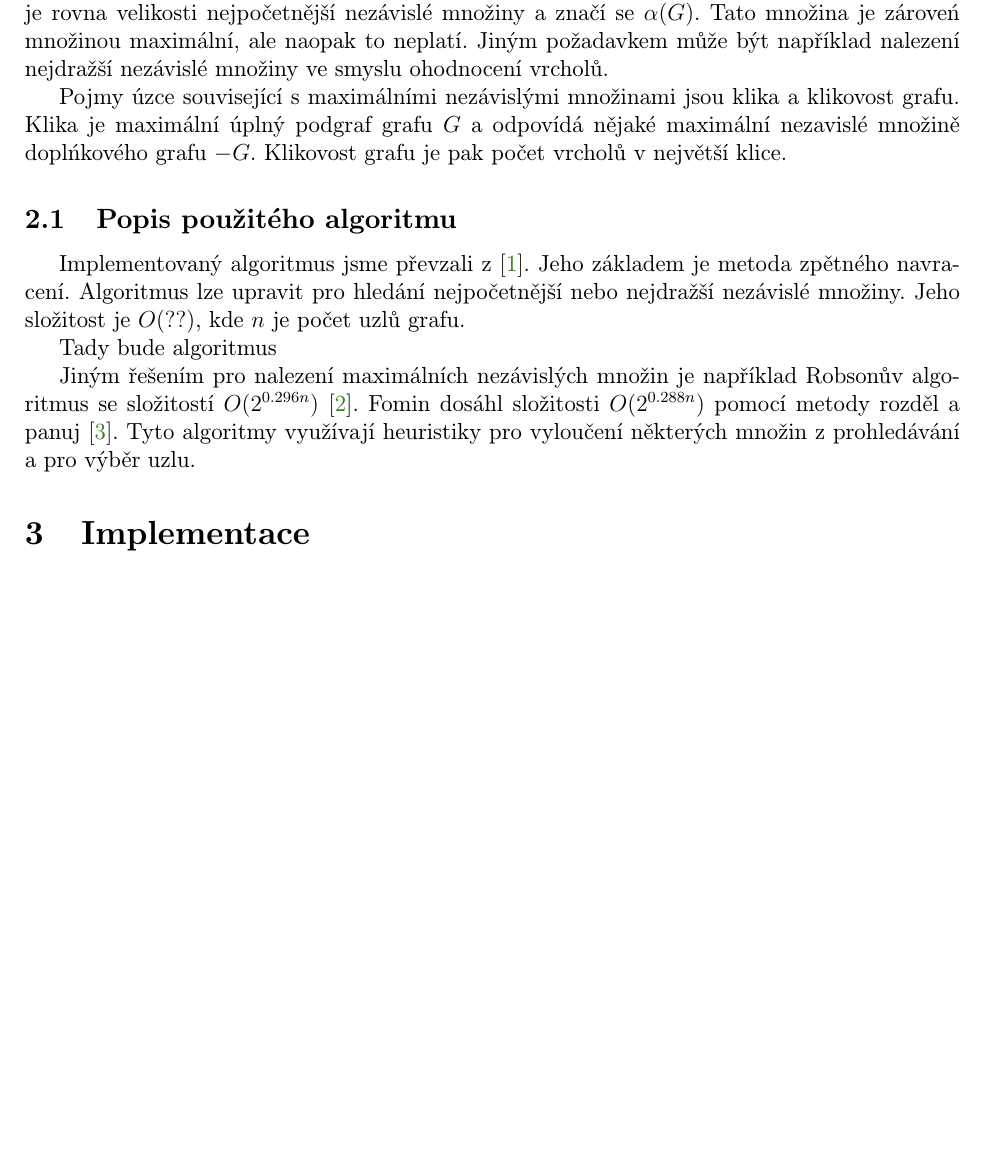
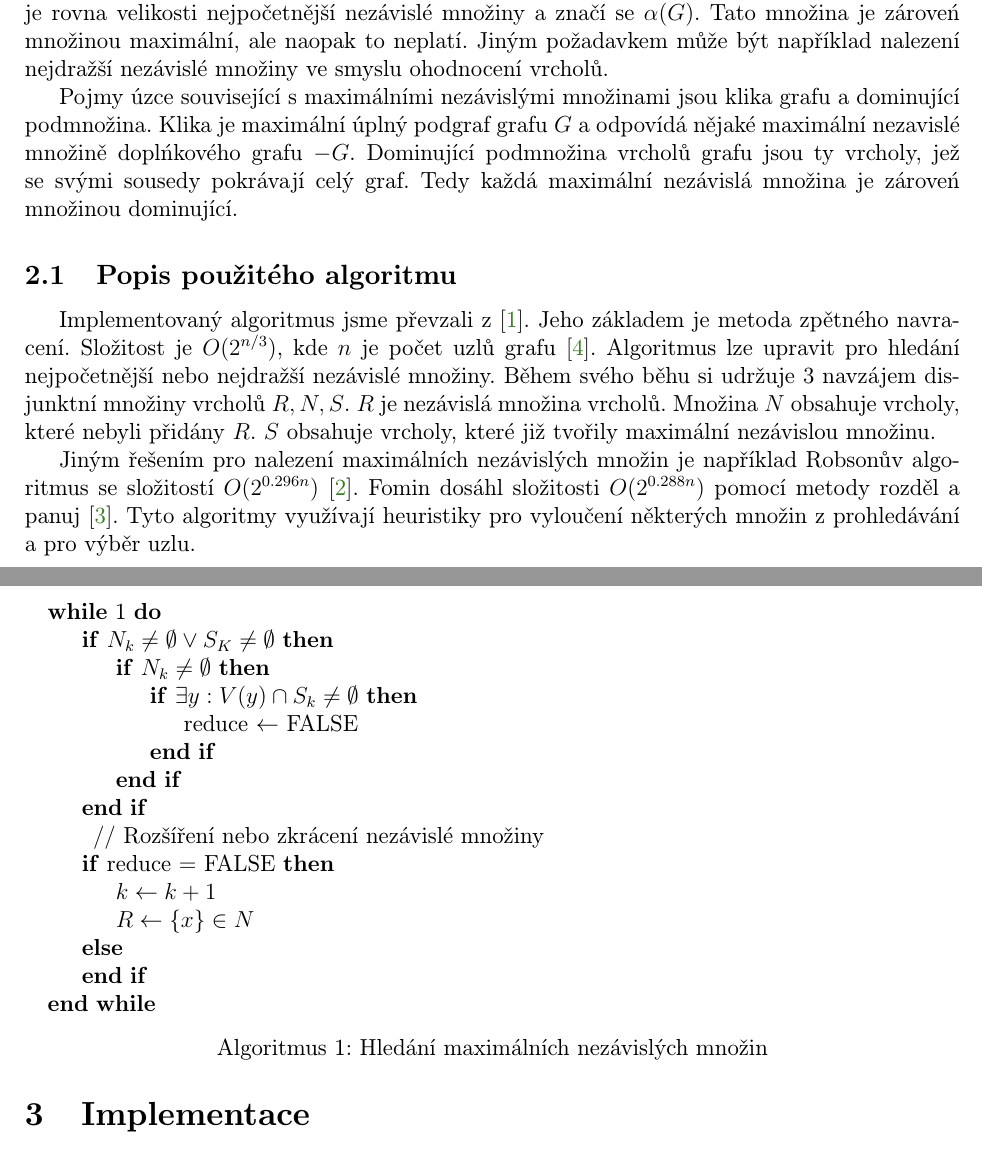
Before and after one commit to mimunzar/parallel_independent_sets, a LaTeX document (doc/gal.tex): part of page 1 of 6 before the commit and two parts of pages 1 and 2 of 7 after it, the two joined at a grey line, cut so that both start at the same text, the shorter picture padded with empty space. Compiled offline with pdfLaTeX.

Commit message:
Added something about complexity.

```diff
--- a/doc/gal.tex
+++ b/doc/gal.tex
@@ -16,7 +16,7 @@
 \usepackage{booktabs}
 \usepackage[table,usenames,dvipsnames,svgnames]{xcolor}
 \usepackage[unicode,hyperindex,plainpages=false,pdftex]{hyperref}
-
+\usepackage{algpseudocode}
     \hypersetup{
           colorlinks=true,
           linkcolor=BrickRed,
@@ -44,6 +44,9 @@ Jakub Sochor\\
 \newfloat{algorithm}{h}{lop}
 \floatname{algorithm}{Algoritmus}
 
+\renewcommand{\algorithmicrequire}{\textbf{Vstup:}}
+\renewcommand{\algorithmicensure}{\textbf{Výstup:}}
+\renewcommand{\algorithmiccomment}[1]{// #1}
 
 \begin{document}
 \maketitle
@@ -62,13 +65,37 @@ Hledání maximálních nezávislých množin je NP-těžšký problém. Jedinou
 
 Často se v aplikacích  setkáváme s potřebou určit nezávislost grafu. Nezávislost grafu \(G\) je rovna velikosti nejpočetnější nezávislé množiny a značí se \(\alpha(G)\). Tato množina je zároveń množinou maximální, ale naopak to neplatí. Jiným požadavkem může být například nalezení nejdražší nezávislé množiny ve smyslu ohodnocení vrcholů.
 
-Pojmy úzce související s maximálními nezávislými množinami jsou klika a klikovost grafu. Klika je maximální úplný podgraf grafu \(G\) a odpovídá nějaké maximální nezavislé množině doplńkového grafu \(-G\). Klikovost grafu je pak počet vrcholů v největší klice.
+Pojmy úzce související s maximálními nezávislými množinami jsou klika grafu a dominující podmnožina. Klika je maximální úplný podgraf grafu \(G\) a odpovídá nějaké maximální nezavislé množině doplńkového grafu \(-G\). Dominující podmnožina vrcholů grafu jsou ty vrcholy, jež se svými sousedy pokrávají celý graf. Tedy každá maximální nezávislá množina je zároveń množinou dominující.
 
 \subsection{Popis použitého algoritmu}
-Implementovaný algoritmus jsme převzali z \cite{demel}. Jeho základem je metoda zpětného navracení. Algoritmus lze upravit pro hledání nejpočetnější nebo nejdražší nezávislé množiny. Jeho složitost je \(O(??)\), kde \(n\) je počet uzlů grafu.
+Implementovaný algoritmus jsme převzali z \cite{demel}. Jeho základem je metoda zpětného navracení. Složitost je \(O(2^{n/3})\), kde \(n\) je počet uzlů grafu \cite{tarjan}. Algoritmus lze upravit pro hledání nejpočetnější nebo nejdražší nezávislé množiny. Během svého běhu si udržuje 3 navzájem disjunktní množiny vrcholů \(R, N, S\). \(R\) je nezávislá množina vrcholů. Množina \(N\) obsahuje vrcholy, které nebyli přidány \(R\). \(S\) obsahuje vrcholy, které již tvořily maximální nezávislou množinu.
 
-% TODO: jak to je s nasi slozitosti?
-Tady bude algoritmus
+\begin{algorithm}
+\caption{Hledání maximálních nezávislých množin}
+\begin{algorithmic}
+
+\While{1}
+
+  \If {$N_k \neq \emptyset \lor S_K \neq \emptyset$}
+    \If{$N_k \neq \emptyset$}
+      \If{$ \exists y : V(y) \cap S_k \neq \emptyset $}
+        \State{reduce $\leftarrow$ FALSE}
+      \EndIf
+    \EndIf
+  \EndIf
+
+  \Comment{Rozšíření nebo zkrácení nezávislé množiny}
+  \If {reduce = FALSE}
+    \State $k \leftarrow k+1$
+    \State $R \leftarrow \{x\} \in N$
+  \Else
+
+  \EndIf
+
+
+\EndWhile
+\end{algorithmic}
+\end{algorithm}
 
 Jiným řešením pro nalezení maximálních nezávislých množin je například Robsonův algoritmus se složitostí \(O(2^{0.296n})\) \cite{robson}. Fomin dosáhl složitosti \(O(2^{0.288n})\) pomocí metody rozděl a panuj \cite{fomin}. Tyto algoritmy využívají heuristiky pro vyloučení některých množin z prohledávání a pro výběr uzlu.
 
```
Also changed, not shown: doc/gal.pdf, doc/gal.tex (5 more changed lines).
